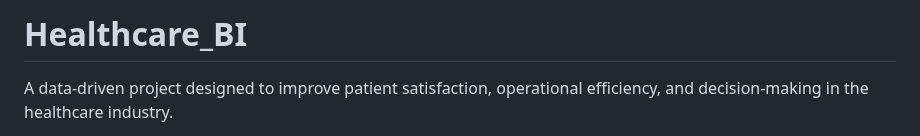
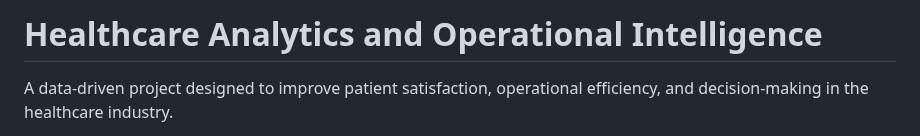
Before and after one commit to asrapp/Healthcare_BI_ETL, a Markdown page: README.md, the part around the change. GitHub-like rendering.

```diff
--- a/README.md
+++ b/README.md
@@ -1,4 +1,4 @@
-# Healthcare_BI
+# Healthcare Analytics and Operational Intelligence
 A data-driven project designed to improve patient satisfaction, operational efficiency, and decision-making in the healthcare industry.
 
 This independent project highlights my ability to design, implement, and deliver impactful data solutions that align with real-world healthcare challenges. The project emphasizes ETL pipeline development, statistical analysis, predictive modeling, and dashboarding—all critical skills for a data analyst role in the healthcare industry.
```
